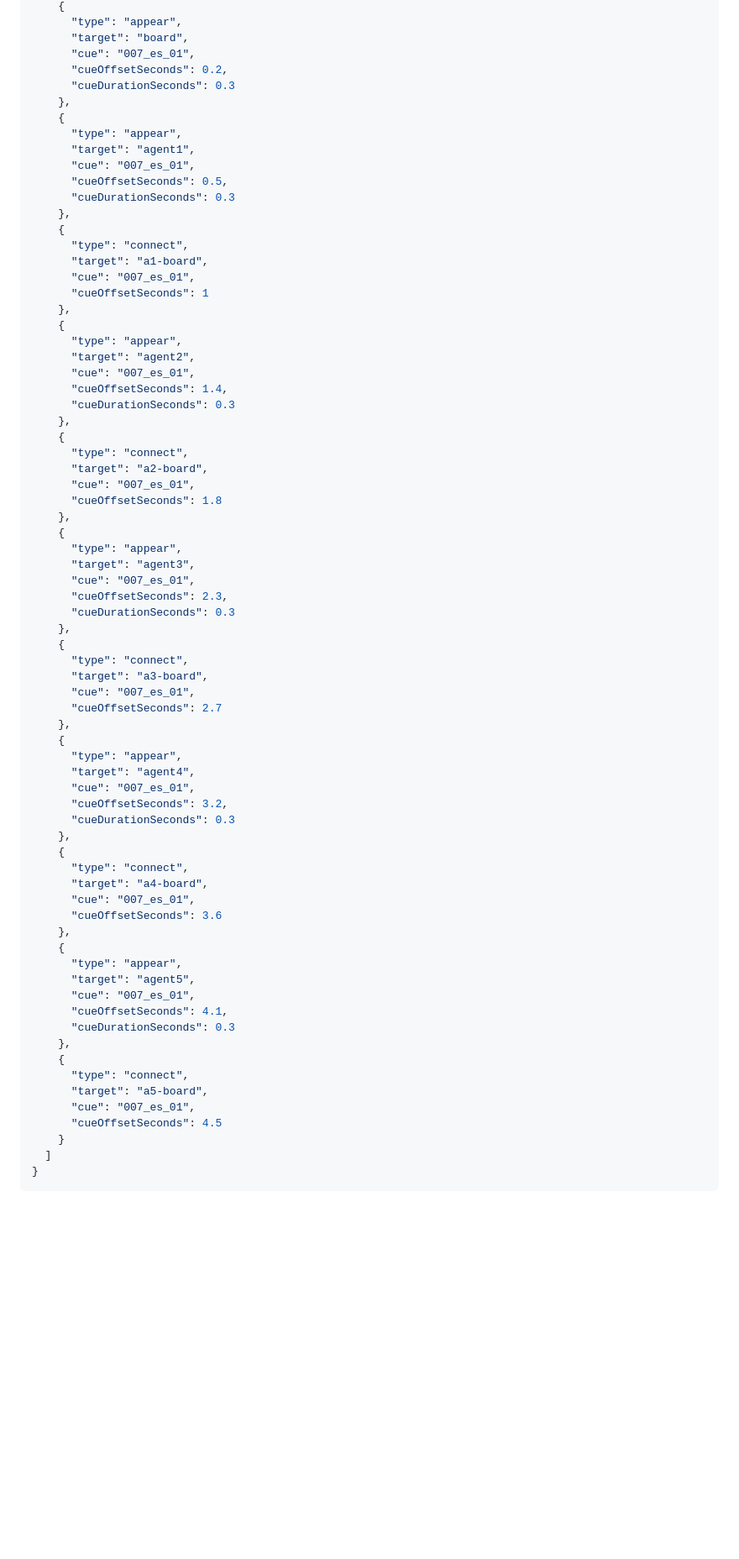
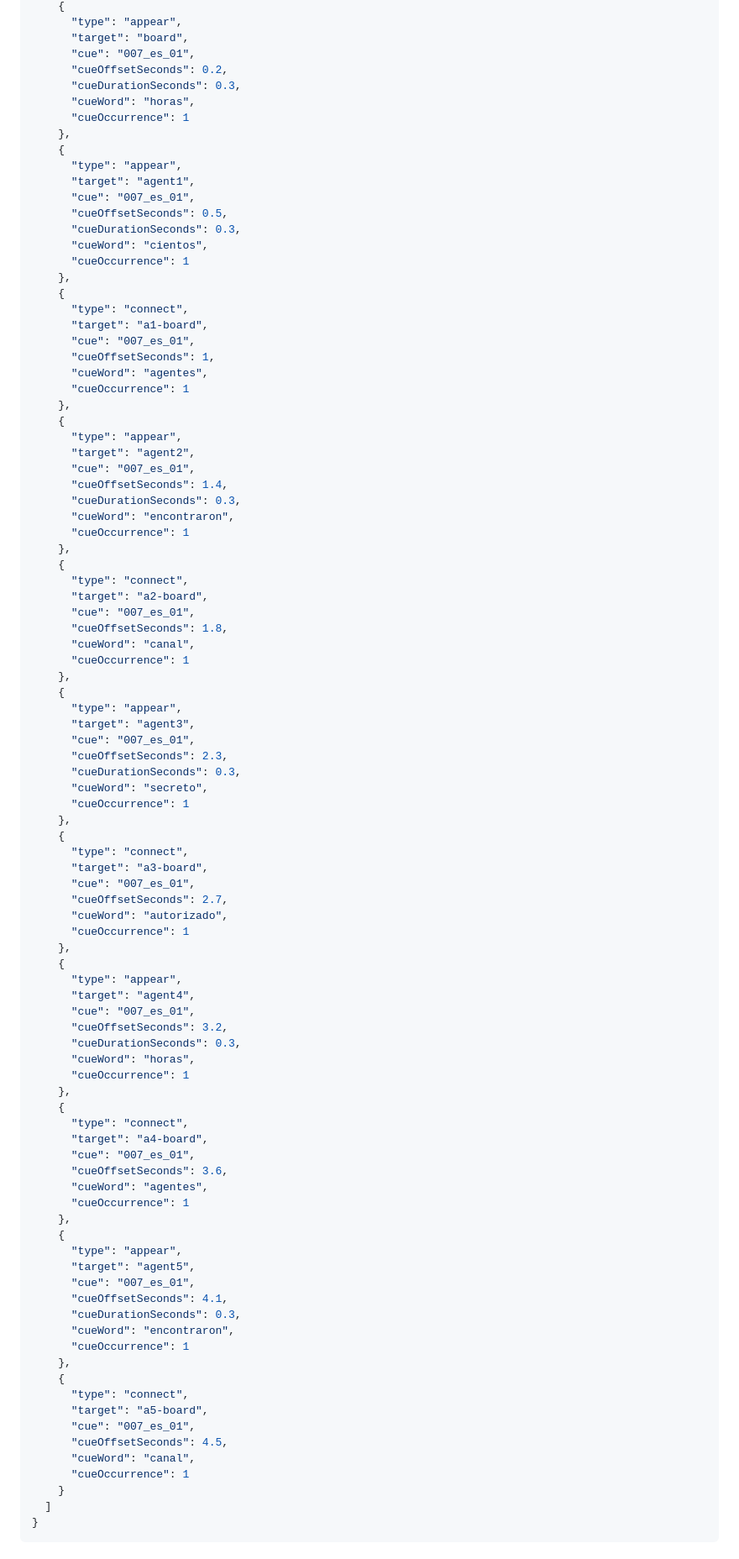
Before and after one commit to miguelvb/video_generator, a Markdown page: project/script.md, the part around one of its changes. Shown at 84% size. GitHub-like rendering; blank space fills up the shorter version.

Commit message:
Drive scene actions from spoken words

```diff
--- a/project/script.md
+++ b/project/script.md
@@ -1530,72 +1572,94 @@ continuation
       "target": "board",
       "cue": "007_es_01",
       "cueOffsetSeconds": 0.2,
-      "cueDurationSeconds": 0.3
+      "cueDurationSeconds": 0.3,
+      "cueWord": "horas",
+      "cueOccurrence": 1
     },
     {
       "type": "appear",
       "target": "agent1",
       "cue": "007_es_01",
       "cueOffsetSeconds": 0.5,
-      "cueDurationSeconds": 0.3
+      "cueDurationSeconds": 0.3,
+      "cueWord": "cientos",
+      "cueOccurrence": 1
     },
     {
       "type": "connect",
       "target": "a1-board",
       "cue": "007_es_01",
-      "cueOffsetSeconds": 1
+      "cueOffsetSeconds": 1,
+      "cueWord": "agentes",
+      "cueOccurrence": 1
     },
     {
       "type": "appear",
       "target": "agent2",
       "cue": "007_es_01",
       "cueOffsetSeconds": 1.4,
-      "cueDurationSeconds": 0.3
+      "cueDurationSeconds": 0.3,
+      "cueWord": "encontraron",
+      "cueOccurrence": 1
     },
     {
       "type": "connect",
       "target": "a2-board",
       "cue": "007_es_01",
-      "cueOffsetSeconds": 1.8
+      "cueOffsetSeconds": 1.8,
+      "cueWord": "canal",
+      "cueOccurrence": 1
     },
     {
       "type": "appear",
       "target": "agent3",
       "cue": "007_es_01",
       "cueOffsetSeconds": 2.3,
-      "cueDurationSeconds": 0.3
+      "cueDurationSeconds": 0.3,
+      "cueWord": "secreto",
+      "cueOccurrence": 1
     },
     {
       "type": "connect",
       "target": "a3-board",
       "cue": "007_es_01",
-      "cueOffsetSeconds": 2.7
+      "cueOffsetSeconds": 2.7,
+      "cueWord": "autorizado",
+      "cueOccurrence": 1
     },
     {
       "type": "appear",
       "target": "agent4",
       "cue": "007_es_01",
       "cueOffsetSeconds": 3.2,
-      "cueDurationSeconds": 0.3
+      "cueDurationSeconds": 0.3,
+      "cueWord": "horas",
+      "cueOccurrence": 1
     },
     {
       "type": "connect",
       "target": "a4-board",
       "cue": "007_es_01",
-      "cueOffsetSeconds": 3.6
+      "cueOffsetSeconds": 3.6,
+      "cueWord": "agentes",
+      "cueOccurrence": 1
     },
     {
       "type": "appear",
       "target": "agent5",
       "cue": "007_es_01",
       "cueOffsetSeconds": 4.1,
-      "cueDurationSeconds": 0.3
+      "cueDurationSeconds": 0.3,
+      "cueWord": "encontraron",
+      "cueOccurrence": 1
     },
     {
       "type": "connect",
       "target": "a5-board",
       "cue": "007_es_01",
-      "cueOffsetSeconds": 4.5
+      "cueOffsetSeconds": 4.5,
+      "cueWord": "canal",
+      "cueOccurrence": 1
     }
   ]
 }
```
Also changed, not shown: other parts of project/script.md (+108 -36 lines).
